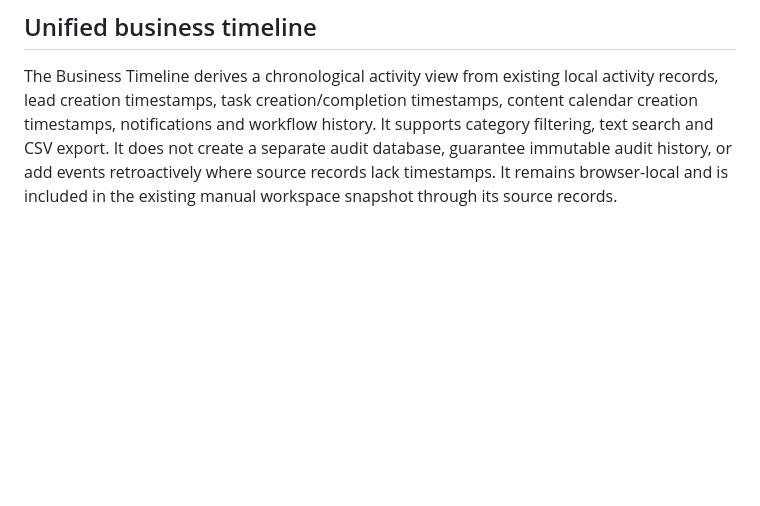
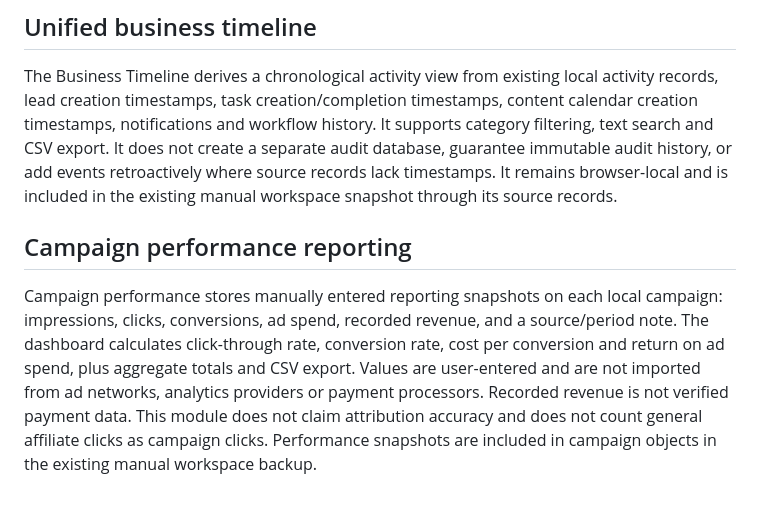
Before and after one commit to LovK45/Auto-Saas, a Markdown page: supabase/README.md, the part around the change. Drawn GitHub-style; blank space fills up the shorter version.

Commit message:
Document manual campaign performance reporting

```diff
--- a/supabase/README.md
+++ b/supabase/README.md
@@ -63,3 +63,8 @@ Enabled workflows now listen to two supported browser-local events: creation of
 ## Unified business timeline
 
 The Business Timeline derives a chronological activity view from existing local activity records, lead creation timestamps, task creation/completion timestamps, content calendar creation timestamps, notifications and workflow history. It supports category filtering, text search and CSV export. It does not create a separate audit database, guarantee immutable audit history, or add events retroactively where source records lack timestamps. It remains browser-local and is included in the existing manual workspace snapshot through its source records.
+
+
+## Campaign performance reporting
+
+Campaign performance stores manually entered reporting snapshots on each local campaign: impressions, clicks, conversions, ad spend, recorded revenue, and a source/period note. The dashboard calculates click-through rate, conversion rate, cost per conversion and return on ad spend, plus aggregate totals and CSV export. Values are user-entered and are not imported from ad networks, analytics providers or payment processors. Recorded revenue is not verified payment data. This module does not claim attribution accuracy and does not count general affiliate clicks as campaign clicks. Performance snapshots are included in campaign objects in the existing manual workspace backup.
```
